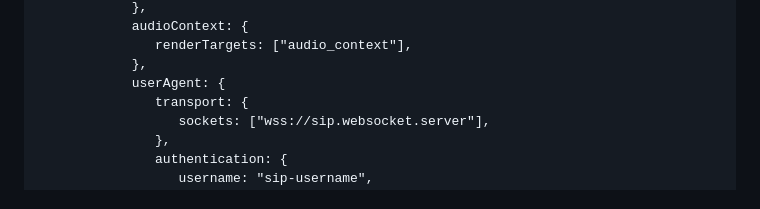
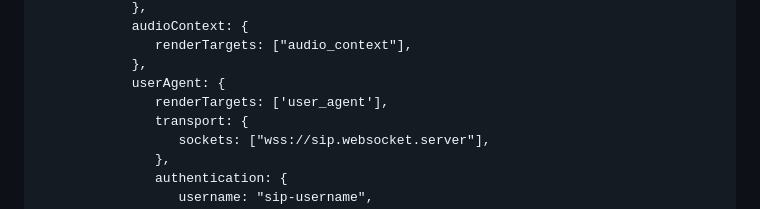
Before and after one commit to 2600hz/libwebphone, a Markdown page: README.md, the part around the change. Drawn GitHub-style.

Commit message:
Add missing renderTarget for userAgent config
The readme example code is missing a renderTarget value for the userAgent. Without this the basic boilerplate code given in the readme will throw an exception because it expects that value to be there.

```diff
--- a/README.md
+++ b/README.md
@@ -96,6 +96,7 @@ The library provides multiple ways to interact with it. The quick start example
                renderTargets: ["audio_context"],
             },
             userAgent: {
+               renderTargets: ['user_agent'],
                transport: {
                   sockets: ["wss://sip.websocket.server"],
                },
```
